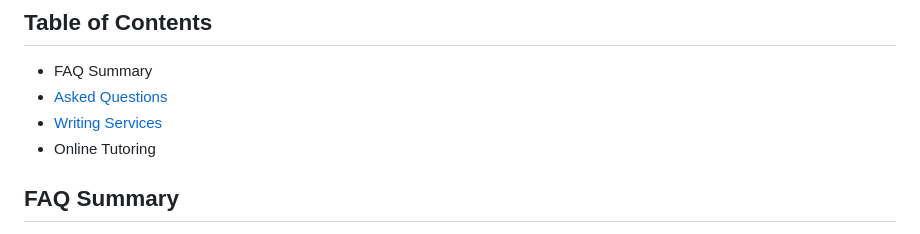
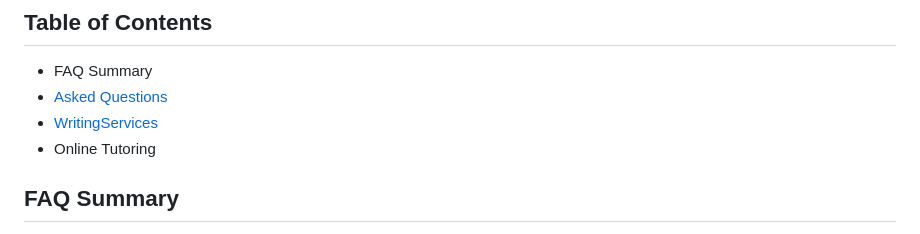
Before and after one commit to Kjm489/Kjm489.github.io, a Markdown page: FAQ.md, the part around the change. GitHub-like rendering.

```diff
--- a/FAQ.md
+++ b/FAQ.md
@@ -2,7 +2,7 @@
 
 - FAQ Summary
 - [Asked Questions](AskedQuestions.md)
-- [Writing Services](WritingServices.md)
+- [WritingServices](WritingServices.md)
 - Online Tutoring
 
 ## FAQ Summary
```
